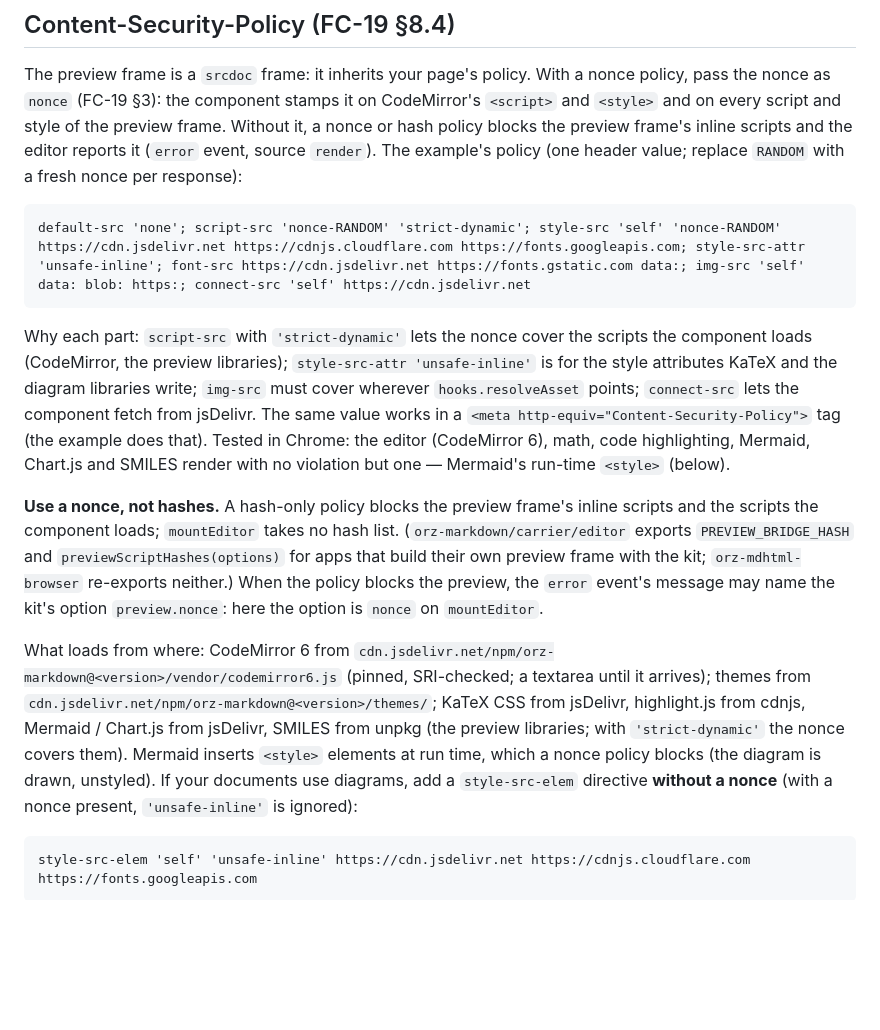
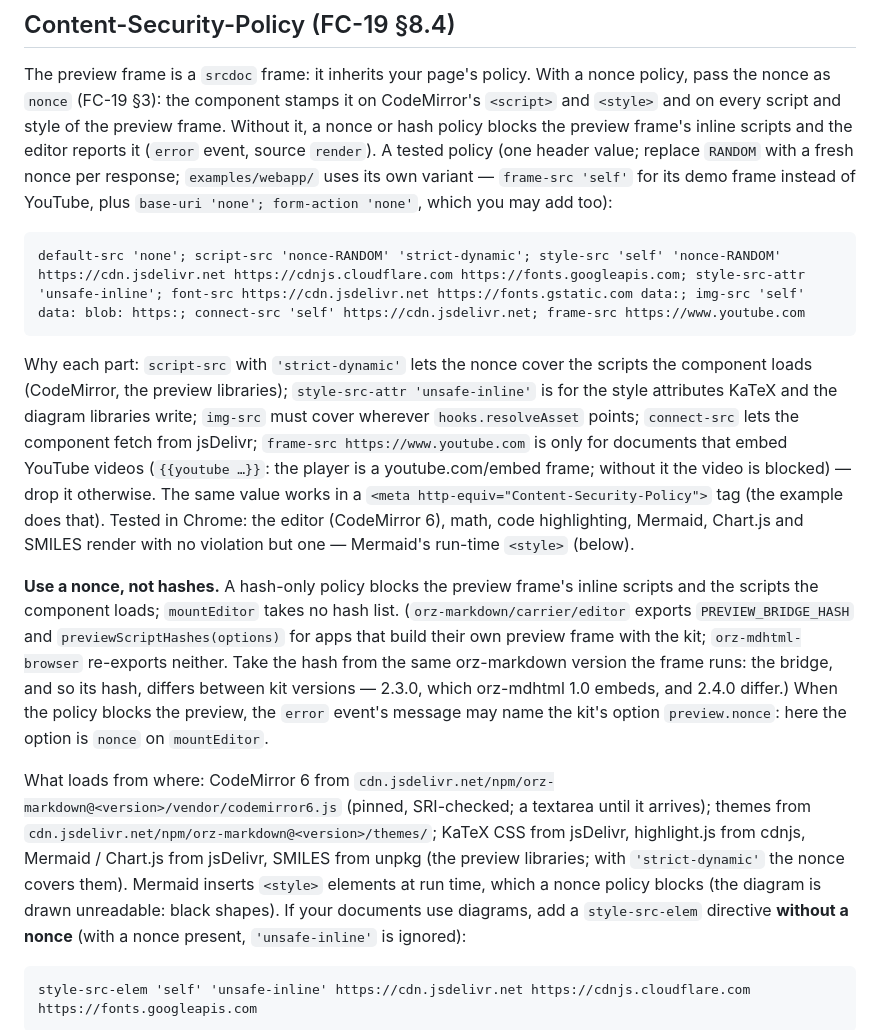
Before and after one commit to wangyu16/orz-mdhtml, a Markdown page: docs/embedding.md, the part around the change. Drawn GitHub-style; blank space fills up the shorter version.

Commit message:
embedding guide: frame-src for YouTube (as slides/paged), tested policy vs the example's, bridge hash per kit version, Mermaid unreadable without style-src-elem
Co-Authored-By: Claude Opus 5.5 (1M context) <noreply@anthropic.com>

````diff
--- a/docs/embedding.md
+++ b/docs/embedding.md
@@ -139,18 +139,23 @@ nonce policy, pass the nonce as `nonce` (FC-19 §3): the component stamps it on
 CodeMirror's `<script>` and `<style>` and on every script and style of the
 preview frame. Without it, a nonce or hash policy blocks the preview frame's
 inline scripts and the editor reports it (`error` event, source `render`).
-The example's policy (one header value; replace `RANDOM` with a fresh nonce
-per response):
+A tested policy (one header value; replace `RANDOM` with a fresh nonce per
+response; `examples/webapp/` uses its own variant — `frame-src 'self'` for its
+demo frame instead of YouTube, plus `base-uri 'none'; form-action 'none'`,
+which you may add too):
 
 ```
-default-src 'none'; script-src 'nonce-RANDOM' 'strict-dynamic'; style-src 'self' 'nonce-RANDOM' https://cdn.jsdelivr.net https://cdnjs.cloudflare.com https://fonts.googleapis.com; style-src-attr 'unsafe-inline'; font-src https://cdn.jsdelivr.net https://fonts.gstatic.com data:; img-src 'self' data: blob: https:; connect-src 'self' https://cdn.jsdelivr.net
+default-src 'none'; script-src 'nonce-RANDOM' 'strict-dynamic'; style-src 'self' 'nonce-RANDOM' https://cdn.jsdelivr.net https://cdnjs.cloudflare.com https://fonts.googleapis.com; style-src-attr 'unsafe-inline'; font-src https://cdn.jsdelivr.net https://fonts.gstatic.com data:; img-src 'self' data: blob: https:; connect-src 'self' https://cdn.jsdelivr.net; frame-src https://www.youtube.com
 ```
 
 Why each part: `script-src` with `'strict-dynamic'` lets the nonce cover the
 scripts the component loads (CodeMirror, the preview libraries);
 `style-src-attr 'unsafe-inline'` is for the style attributes KaTeX and the
 diagram libraries write; `img-src` must cover wherever `hooks.resolveAsset`
-points; `connect-src` lets the component fetch from jsDelivr. The same
+points; `connect-src` lets the component fetch from jsDelivr;
+`frame-src https://www.youtube.com` is only for documents that embed YouTube
+videos (`{{youtube …}}`: the player is a youtube.com/embed frame; without it
+the video is blocked) — drop it otherwise. The same
 value works in a `<meta http-equiv="Content-Security-Policy">` tag (the
 example does that). Tested in Chrome: the editor (CodeMirror 6), math,
 code highlighting, Mermaid, Chart.js and SMILES render with no violation
@@ -160,7 +165,10 @@ but one — Mermaid's run-time `<style>` (below).
 inline scripts and the scripts the component loads; `mountEditor` takes no
 hash list. (`orz-markdown/carrier/editor` exports `PREVIEW_BRIDGE_HASH` and
 `previewScriptHashes(options)` for apps that build their own preview frame
-with the kit; `orz-mdhtml-browser` re-exports neither.) When the policy
+with the kit; `orz-mdhtml-browser` re-exports neither. Take the hash from
+the same orz-markdown version the frame runs: the bridge, and so its hash,
+differs between kit versions — 2.3.0, which orz-mdhtml 1.0 embeds, and 2.4.0
+differ.) When the policy
 blocks the preview, the `error` event's message may name the kit's option
 `preview.nonce`: here the option is `nonce` on `mountEditor`.
 
@@ -171,7 +179,7 @@ SRI-checked; a textarea until it arrives); themes from
 jsDelivr, highlight.js from cdnjs, Mermaid / Chart.js from jsDelivr, SMILES
 from unpkg (the preview libraries; with `'strict-dynamic'` the nonce covers
 them). Mermaid inserts `<style>` elements at run time, which a nonce policy
-blocks (the diagram is drawn, unstyled). If your documents use diagrams, add
+blocks (the diagram is drawn unreadable: black shapes). If your documents use diagrams, add
 a `style-src-elem` directive **without a nonce** (with a nonce present,
 `'unsafe-inline'` is ignored):
 
````
